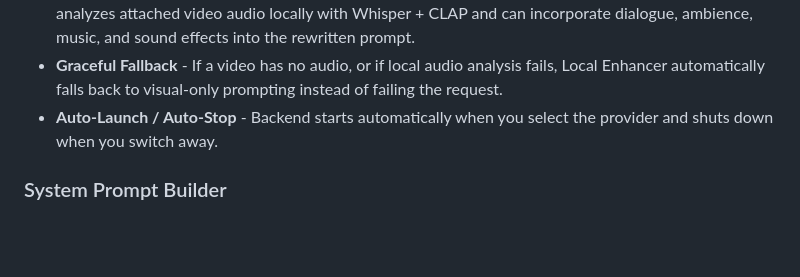
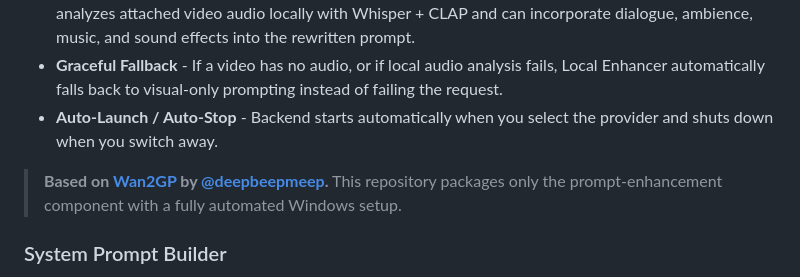
Before and after one commit to rorsaeed/ai-prompt-assistant-pro, a Markdown page: README.md, the part around the change. Rendered like a GitHub page; blank space fills up the shorter version.

```diff
--- a/README.md
+++ b/README.md
@@ -81,6 +81,11 @@ A powerful Flutter desktop application for analyzing images and videos using mul
 - **Audio Understanding for Video Modes** - In Qwen video modes (V2V, VT2V, V2I, VT2I), the enhancer analyzes attached video audio locally with Whisper + CLAP and can incorporate dialogue, ambience, music, and sound effects into the rewritten prompt.
 - **Graceful Fallback** - If a video has no audio, or if local audio analysis fails, Local Enhancer automatically falls back to visual-only prompting instead of failing the request.
 - **Auto-Launch / Auto-Stop** - Backend starts automatically when you select the provider and shuts down when you switch away.
+
+> **Based on [Wan2GP](https://github.com/deepbeepmeep/Wan2GP) by
+> [@deepbeepmeep](https://github.com/deepbeepmeep).** This repository packages only
+> the prompt-enhancement component with a fully automated Windows setup.
+
 
 ### System Prompt Builder
 - **11 Caption Types**: Descriptive, Stable Diffusion, MidJourney, Danbooru tags, Art Critic, Product Listing, Social Media, and more
```
